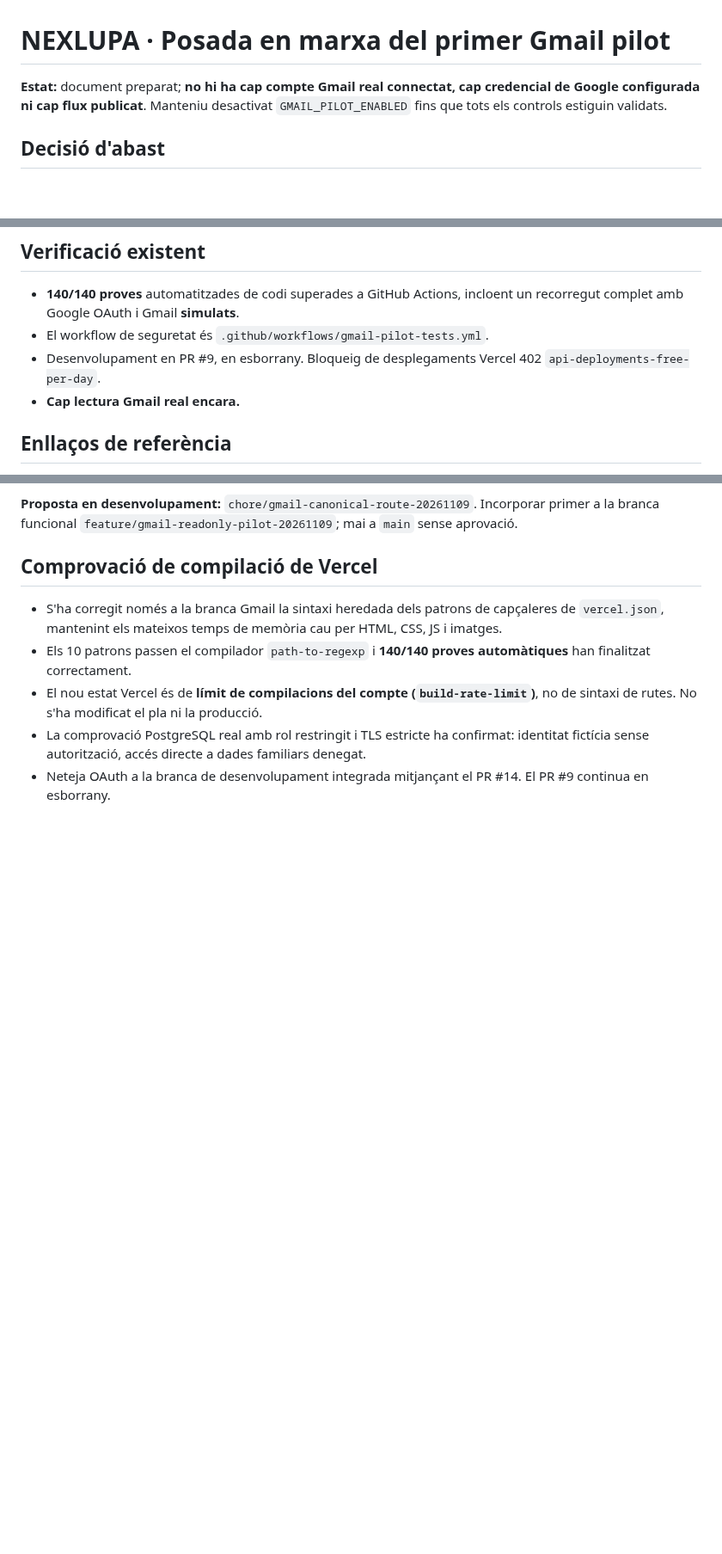
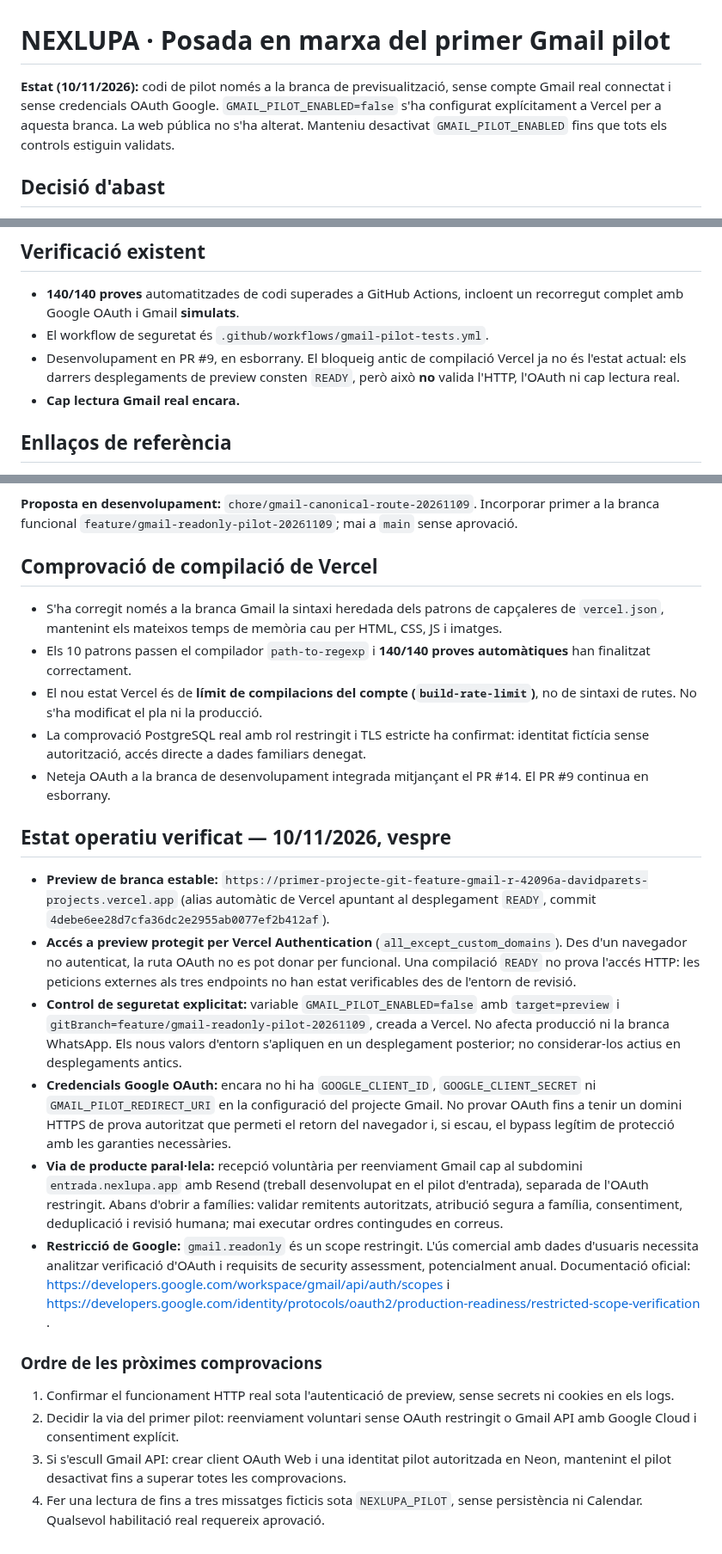
Before and after one commit to DavidParet/Primer-projecte, a Markdown page: docs/integrations/gmail-pilot-runbook.md, 3 parts joined by grey strips. Shown at 86% size. GitHub-like rendering; blank space fills up the shorter version.

Commit message:
docs(gmail): record verified preview gates and safe OAuth next steps

```diff
--- a/docs/integrations/gmail-pilot-runbook.md
+++ b/docs/integrations/gmail-pilot-runbook.md
@@ -1,6 +1,6 @@
 # NEXLUPA · Posada en marxa del primer Gmail pilot
 
-**Estat:** document preparat; **no hi ha cap compte Gmail real connectat, cap credencial de Google configurada ni cap flux publicat**. Manteniu desactivat `GMAIL_PILOT_ENABLED` fins que tots els controls estiguin validats.
+**Estat (10/11/2026):** codi de pilot només a la branca de previsualització, sense compte Gmail real connectat i sense credencials OAuth Google. `GMAIL_PILOT_ENABLED=false` s'ha configurat explícitament a Vercel per a aquesta branca. La web pública no s'ha alterat. Manteniu desactivat `GMAIL_PILOT_ENABLED` fins que tots els controls estiguin validats.
 
 ## Decisió d'abast
 
@@ -65,7 +65,7 @@ En un projecte de Google Cloud controlat per l'operador del producte:
 
 - **140/140 proves** automatitzades de codi superades a GitHub Actions, incloent un recorregut complet amb Google OAuth i Gmail **simulats**.
 - El workflow de seguretat és `.github/workflows/gmail-pilot-tests.yml`.
-- Desenvolupament en PR #9, en esborrany. Bloqueig de desplegaments Vercel 402 `api-deployments-free-per-day`.
+- Desenvolupament en PR #9, en esborrany. El bloqueig antic de compilació Vercel ja no és l'estat actual: els darrers desplegaments de preview consten `READY`, però això **no** valida l'HTTP, l'OAuth ni cap lectura real.
 - **Cap lectura Gmail real encara.**
 
 ## Enllaços de referència
@@ -95,3 +95,19 @@ En un projecte de Google Cloud controlat per l'operador del producte:
 - El nou estat Vercel és de **límit de compilacions del compte (`build-rate-limit`)**, no de sintaxi de rutes. No s'ha modificat el pla ni la producció.
 - La comprovació PostgreSQL real amb rol restringit i TLS estricte ha confirmat: identitat fictícia sense autorització, accés directe a dades familiars denegat.
 - Neteja OAuth a la branca de desenvolupament integrada mitjançant el PR #14. El PR #9 continua en esborrany.
+
+## Estat operatiu verificat — 10/11/2026, vespre
+
+- **Preview de branca estable:** `https://primer-projecte-git-feature-gmail-r-42096a-davidparets-projects.vercel.app` (alias automàtic de Vercel apuntant al desplegament `READY`, commit `4debe6ee28d7cfa36dc2e2955ab0077ef2b412af`).
+- **Accés a preview protegit per Vercel Authentication** (`all_except_custom_domains`). Des d'un navegador no autenticat, la ruta OAuth no es pot donar per funcional. Una compilació `READY` no prova l'accés HTTP: les peticions externes als tres endpoints no han estat verificables des de l'entorn de revisió.
+- **Control de seguretat explicitat:** variable `GMAIL_PILOT_ENABLED=false` amb `target=preview` i `gitBranch=feature/gmail-readonly-pilot-20261109`, creada a Vercel. No afecta producció ni la branca WhatsApp. Els nous valors d'entorn s'apliquen en un desplegament posterior; no considerar-los actius en desplegaments antics.
+- **Credencials Google OAuth:** encara no hi ha `GOOGLE_CLIENT_ID`, `GOOGLE_CLIENT_SECRET` ni `GMAIL_PILOT_REDIRECT_URI` en la configuració del projecte Gmail. No provar OAuth fins a tenir un domini HTTPS de prova autoritzat que permeti el retorn del navegador i, si escau, el bypass legítim de protecció amb les garanties necessàries.
+- **Via de producte paral·lela:** recepció voluntària per reenviament Gmail cap al subdomini `entrada.nexlupa.app` amb Resend (treball desenvolupat en el pilot d'entrada), separada de l'OAuth restringit. Abans d'obrir a famílies: validar remitents autoritzats, atribució segura a família, consentiment, deduplicació i revisió humana; mai executar ordres contingudes en correus.
+- **Restricció de Google:** `gmail.readonly` és un scope restringit. L'ús comercial amb dades d'usuaris necessita analitzar verificació d'OAuth i requisits de security assessment, potencialment anual. Documentació oficial: https://developers.google.com/workspace/gmail/api/auth/scopes i https://developers.google.com/identity/protocols/oauth2/production-readiness/restricted-scope-verification .
+
+### Ordre de les pròximes comprovacions
+
+1. Confirmar el funcionament HTTP real sota l'autenticació de preview, sense secrets ni cookies en els logs.
+2. Decidir la via del primer pilot: reenviament voluntari sense OAuth restringit o Gmail API amb Google Cloud i consentiment explícit.
+3. Si s'escull Gmail API: crear client OAuth Web i una identitat pilot autoritzada en Neon, mantenint el pilot desactivat fins a superar totes les comprovacions.
+4. Fer una lectura de fins a tres missatges ficticis sota `NEXLUPA_PILOT`, sense persistència ni Calendar. Qualsevol habilitació real requereix aprovació.
```
